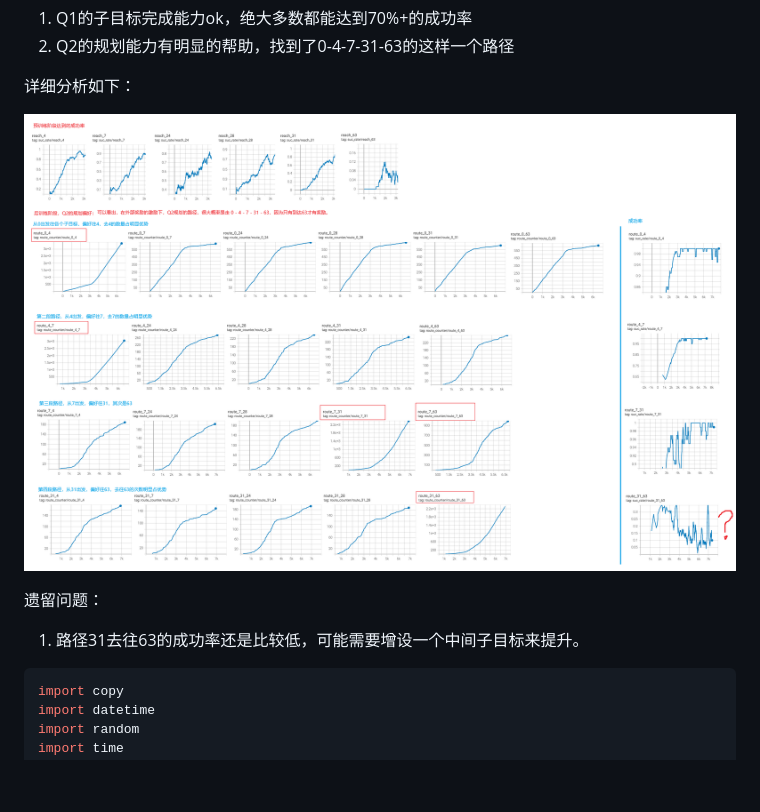
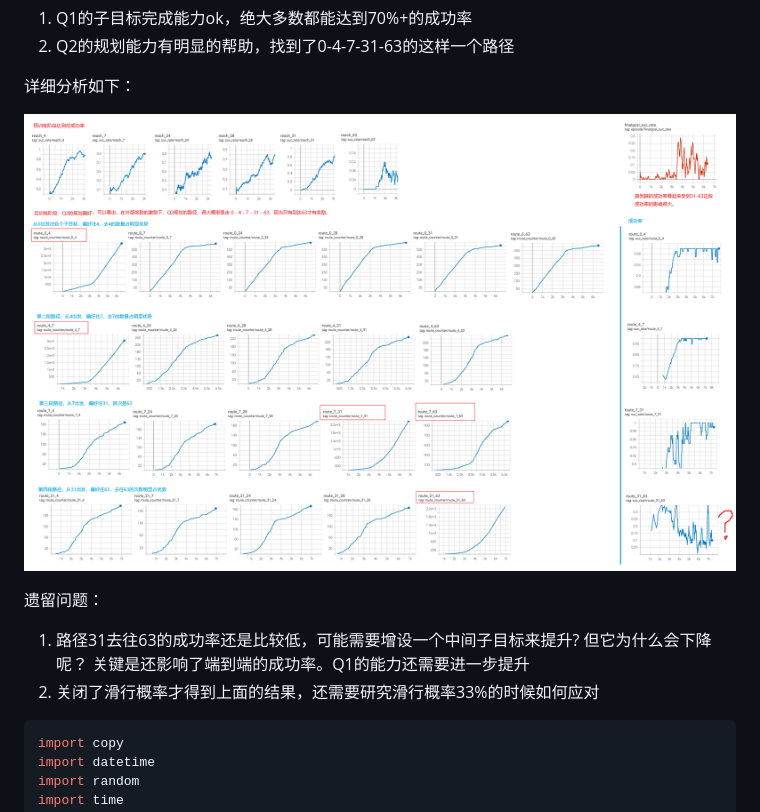
Before and after one commit to bisonliao/readpaper, a Markdown page: HDQN.md, the part around the change. Drawn GitHub-style; pictures changed too: img/image-20250615115740003.png; blank space fills up the shorter version.

````diff
--- a/HDQN.md
+++ b/HDQN.md
@@ -1368,7 +1368,8 @@ main()
 
 遗留问题：
 
-1. 路径31去往63的成功率还是比较低，可能需要增设一个中间子目标来提升。
+1. 路径31去往63的成功率还是比较低，可能需要增设一个中间子目标来提升?  但它为什么会下降呢？ 关键是还影响了端到端的成功率。Q1的能力还需要进一步提升
+2. 关闭了滑行概率才得到上面的结果，还需要研究滑行概率33%的时候如何应对
 
 ```python
 import copy
````
